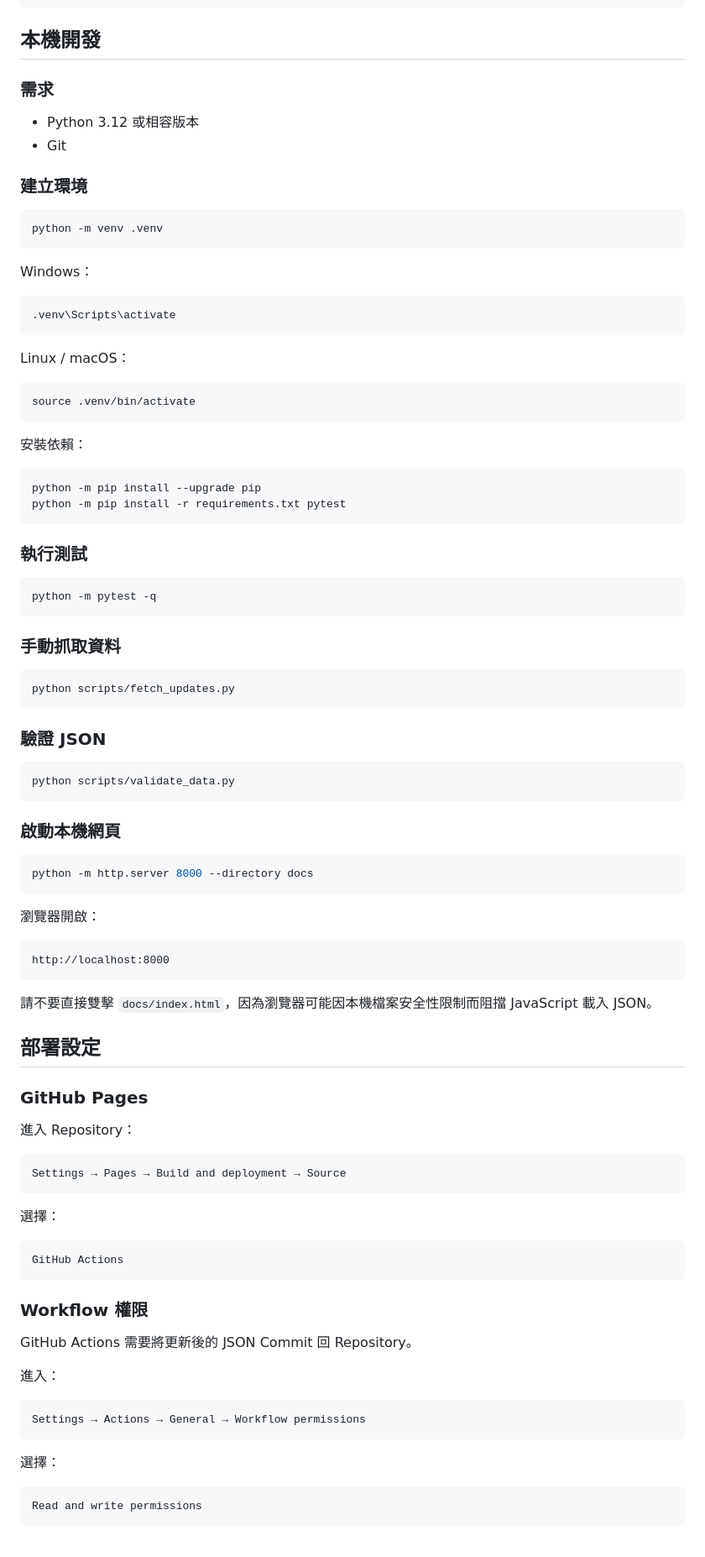
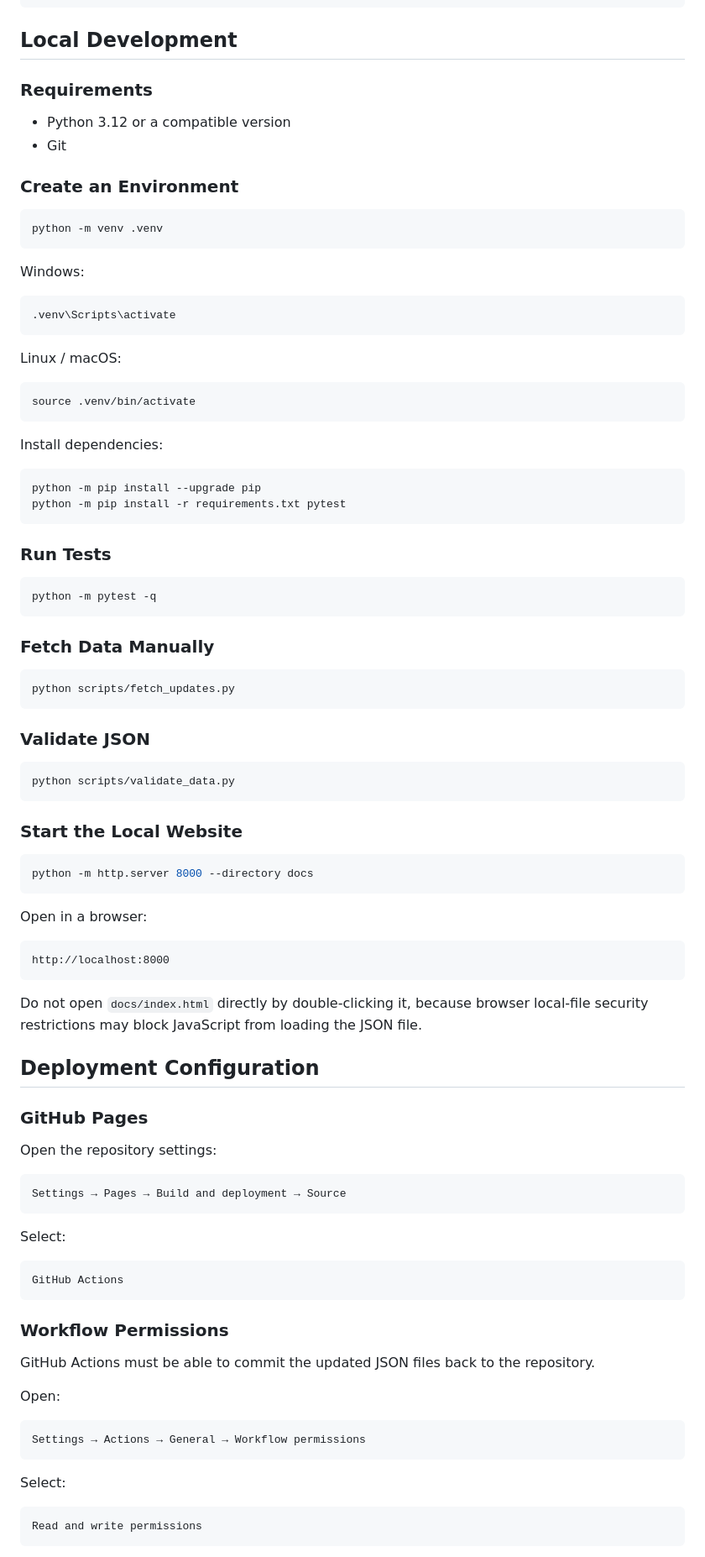
Before and after one commit to kkbox2a/windows-update-history-checker, a Markdown page: README.md, the part around one of its changes. Shown at 84% size. Drawn GitHub-style.

````diff
--- a/README.md
+++ b/README.md
@@ -167,97 +169,97 @@ docs/data/updates.json
 }
 ```
 
-## 本機開發
+## Local Development
 
-### 需求
+### Requirements
 
-- Python 3.12 或相容版本
+- Python 3.12 or a compatible version
 - Git
 
-### 建立環境
+### Create an Environment
 
 ```bash
 python -m venv .venv
 ```
 
-Windows：
+Windows:
 
 ```bat
 .venv\Scripts\activate
 ```
 
-Linux / macOS：
+Linux / macOS:
 
 ```bash
 source .venv/bin/activate
 ```
 
-安裝依賴：
+Install dependencies:
 
 ```bash
 python -m pip install --upgrade pip
 python -m pip install -r requirements.txt pytest
 ```
 
-### 執行測試
+### Run Tests
 
 ```bash
 python -m pytest -q
 ```
 
-### 手動抓取資料
+### Fetch Data Manually
 
 ```bash
 python scripts/fetch_updates.py
 ```
 
-### 驗證 JSON
+### Validate JSON
 
 ```bash
 python scripts/validate_data.py
 ```
 
-### 啟動本機網頁
+### Start the Local Website
 
 ```bash
 python -m http.server 8000 --directory docs
 ```
 
-瀏覽器開啟：
+Open in a browser:
 
 ```text
 http://localhost:8000
 ```
 
-請不要直接雙擊 `docs/index.html`，因為瀏覽器可能因本機檔案安全性限制而阻擋 JavaScript 載入 JSON。
+Do not open `docs/index.html` directly by double-clicking it, because browser local-file security restrictions may block JavaScript from loading the JSON file.
 
-## 部署設定
+## Deployment Configuration
 
 ### GitHub Pages
 
-進入 Repository：
+Open the repository settings:
 
 ```text
 Settings → Pages → Build and deployment → Source
 ```
 
-選擇：
+Select:
 
 ```text
 GitHub Actions
 ```
 
-### Workflow 權限
+### Workflow Permissions
 
-GitHub Actions 需要將更新後的 JSON Commit 回 Repository。
+GitHub Actions must be able to commit the updated JSON files back to the repository.
 
-進入：
+Open:
 
 ```text
 Settings → Actions → General → Workflow permissions
 ```
 
-選擇：
+Select:
 
 ```text
 Read and write permissions
````
Also changed, not shown: other parts of README.md (+97 -95 lines).
